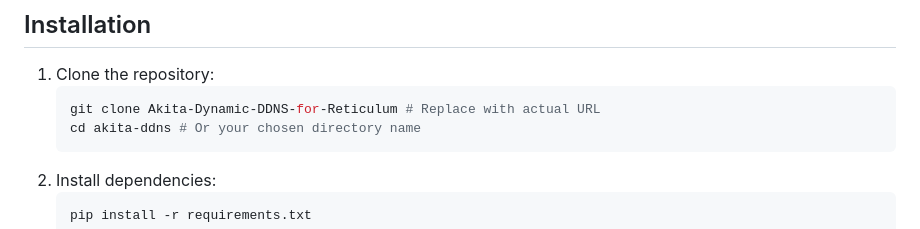
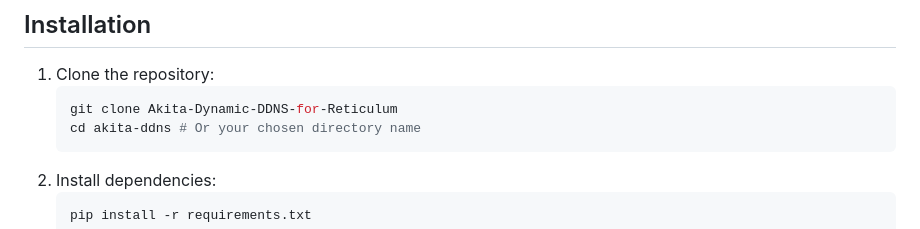
Before and after one commit to AkitaEngineering/Akita-Dynamic-DDNS-for-Reticulum, a Markdown page: README.md, the part around the change. Rendered like a GitHub page.

````diff
--- a/README.md
+++ b/README.md
@@ -51,7 +51,7 @@ docs/
 
 1.  Clone the repository:
     ```bash
-    git clone Akita-Dynamic-DDNS-for-Reticulum # Replace with actual URL
+    git clone Akita-Dynamic-DDNS-for-Reticulum
     cd akita-ddns # Or your chosen directory name
     ```
 2.  Install dependencies:
````
